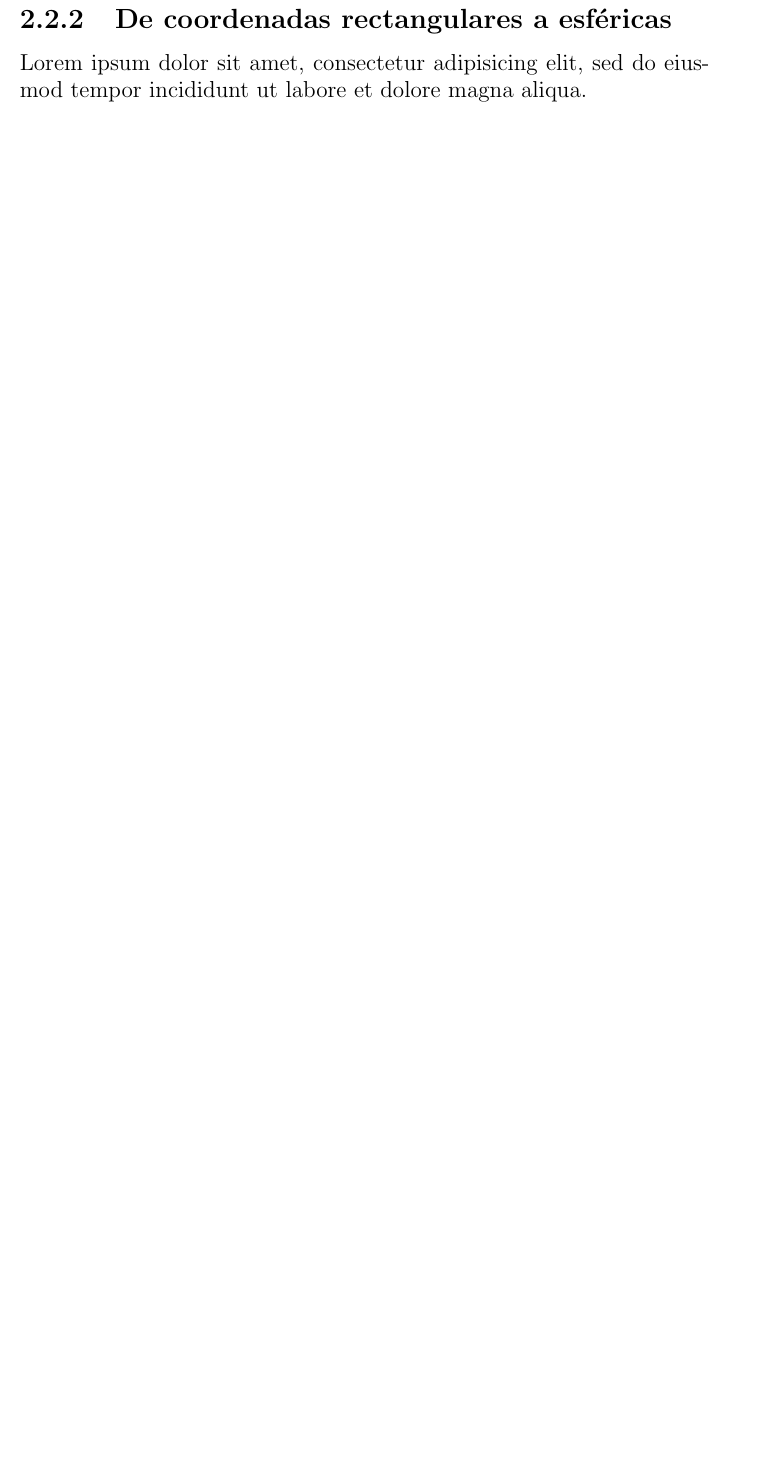
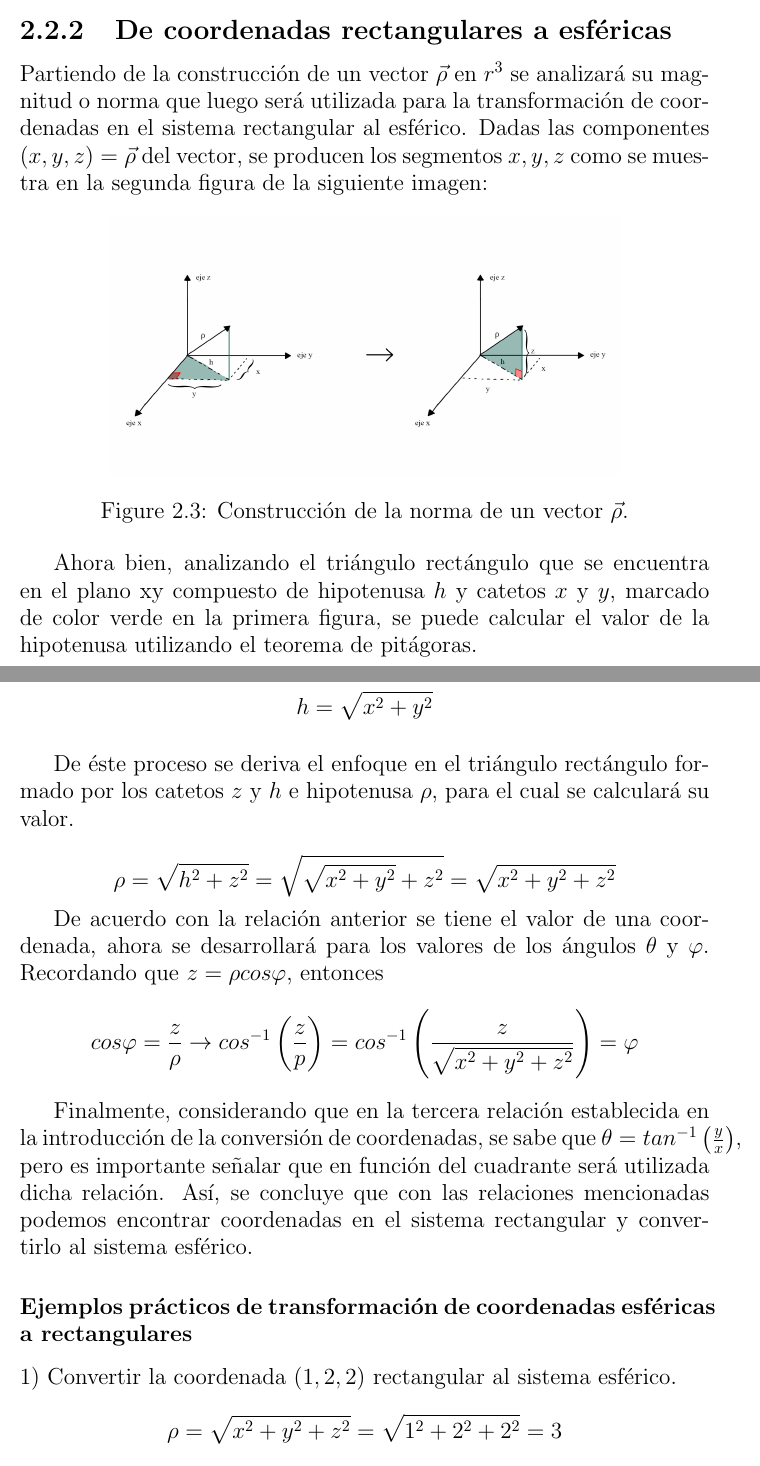
Before and after one commit to DrKJeff16/Proyecto_Final_Geo2022I, a LaTeX document (main.tex, which reads desarrollo/conversion/rect_2_esf.tex, desarrollo/conversion/rect_2_esf_ejemplos.tex): part of page 11 of 12 before the commit and two parts of pages 11 and 12 of 15 after it, the two joined at a grey line, cut so that both start at the same text, the shorter picture padded with empty space. Compiled offline with pdfLaTeX.

Commit message:
Nuevos gráficos y contenido

```diff
--- a/desarrollo/conversion/rect_2_esf.tex
+++ b/desarrollo/conversion/rect_2_esf.tex
@@ -1 +1,22 @@
-Lorem ipsum dolor sit amet, consectetur adipisicing elit, sed do eiusmod tempor incididunt ut labore et dolore magna aliqua.
+Partiendo de la construcción de un vector ${\vec{\rho}}$ en ${r^{3}}$ se analizará su magnitud o norma que luego será utilizada para la transformación de coordenadas en el sistema rectangular al esférico. Dadas las componentes ${ \left( x,y,z \right )} = \vec{\rho}$ del vector, se producen los segmentos ${x,y,z}$ como se muestra en la segunda figura de la siguiente imagen:
+
+\begin{figure}[H]
+  \centering
+  \includegraphics[width=11.17cm, height=5.67cm]{img/graph/norma_vectorial.jpg}
+  \caption{Construcción de la norma de un vector ${\vec{\rho}}$.}
+  \label{relacion_de_coordenadas}
+\end{figure}
+
+Ahora bien, analizando el triángulo rectángulo que se encuentra en el plano xy compuesto de hipotenusa ${h}$ y catetos ${x}$ y ${y}$, marcado de color verde en la primera figura, se puede calcular el valor de la hipotenusa utilizando el teorema de pitágoras.
+
+\[ h = \sqrt{x^{2} + y^{2}} \]
+
+\vspace{4mm}
+De éste proceso se deriva el enfoque en el triángulo rectángulo formado por los catetos ${z}$ y ${h}$ e hipotenusa ${\rho}$, para el cual se calculará su valor.
+
+\[ \rho = \sqrt{h^{2} + z^{2}} = \sqrt{\sqrt{x^{2} + y^{2}} + z^{2}} = \sqrt{x^{2} + y^{2} + z^{2} } \]
+
+De acuerdo con la relación anterior se tiene el valor de una coordenada, ahora se desarrollará para los valores de los ángulos ${\theta}$ y ${\varphi}$. Recordando que ${z = \rho cos \varphi }$, entonces
+\[cos\varphi = \frac{z}{\rho} \rightarrow cos^{-1} \left(\frac{z}{p}\right) = cos^{-1} \left(\frac{z}{\sqrt{x^{2} + y^{2} + z^{2} }}\right) = \varphi \]
+
+Finalmente, considerando que en la tercera relación establecida en la introducción de la conversión de coordenadas, se sabe que ${\theta = tan^{-1}\left(\frac{y}{x}\right)}$, pero es importante señalar que en función del cuadrante será utilizada dicha relación. Así, se concluye que con las relaciones mencionadas podemos encontrar coordenadas en el sistema rectangular y convertirlo al sistema esférico.
--- /dev/null
+++ b/desarrollo/conversion/rect_2_esf_ejemplos.tex
@@ -0,0 +1,3 @@
+1) Convertir la coordenada ${(1,2,2)}$ rectangular al sistema esférico.
+\[\rho = \sqrt{x^{2}+y^{2}+z^{2}} = \sqrt{1^{2}+2^{2}+2^{2}} = 3\]
+\[\varphi = cos^{-1}\left(\frac{z}{p}\right) = cos^{-1}\left(\frac{2}{3}\right) = 48.19^{\circ} = 0.84\]
--- a/main.tex
+++ b/main.tex
@@ -100,6 +100,9 @@
 
       \subsection{De coordenadas rectangulares a esféricas}
           \input{./desarrollo/conversion/rect_2_esf.tex}
+
+          \subsubsection{Ejemplos prácticos de transformación de coordenadas esféricas a rectangulares}
+          \input{./desarrollo/conversion/rect_2_esf_ejemplos.tex}
 
     \section{Conclusiones}
       \input{./desarrollo/conclusiones.tex}
```
Also changed, not shown: desarrollo/conversion/conversion_intro.tex (+2 -1 lines), desarrollo/conversion/esf_2_rect.tex (+0 -4 lines), desarrollo/conversion/esf_2_rect_ejemplos.tex (+1 -1 lines), img/graph/norma_vectorial.jpg (added), img/graph/segundo_cuadrante.jpg (added), desarrollo/conversion/rect_2_esf_ejemplos.tex (29 more changed lines), main.tex (2 more changed lines).
